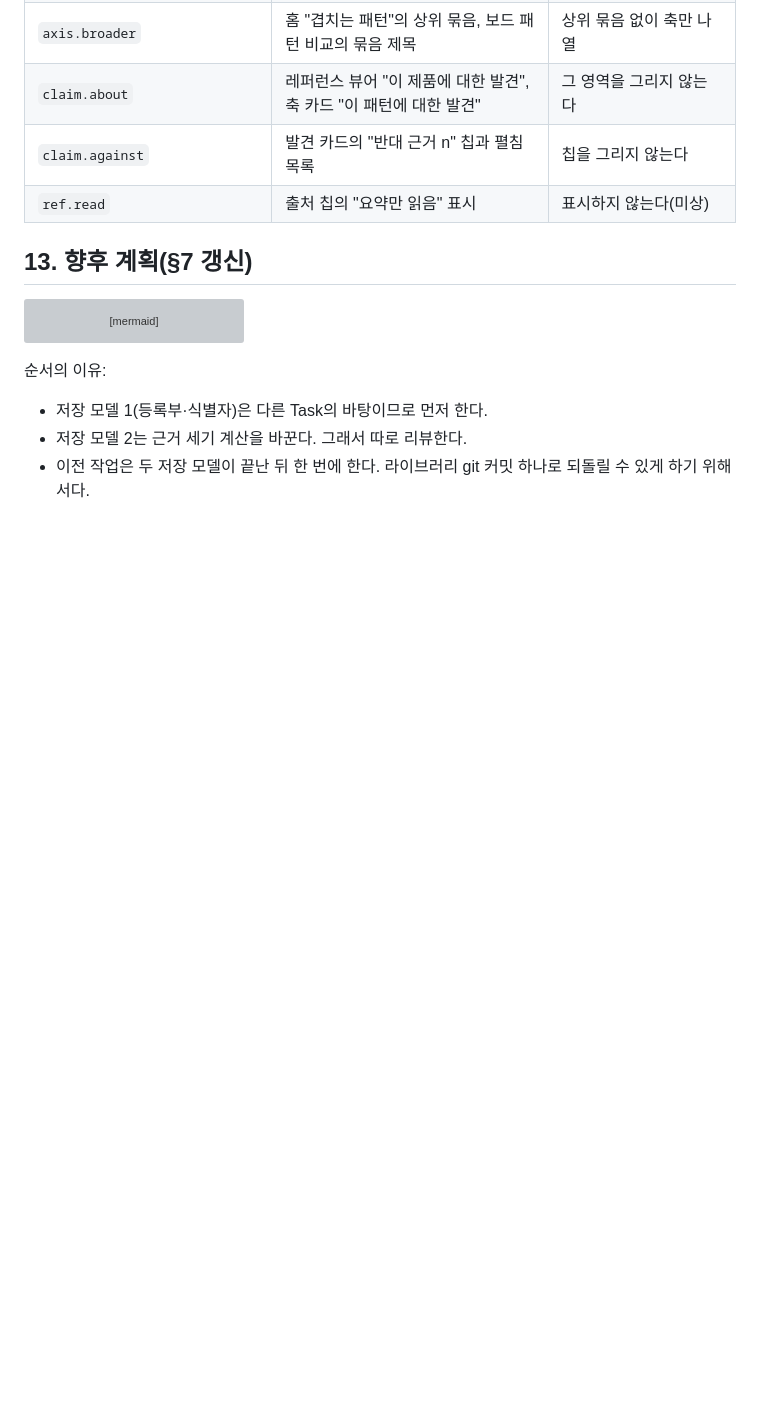
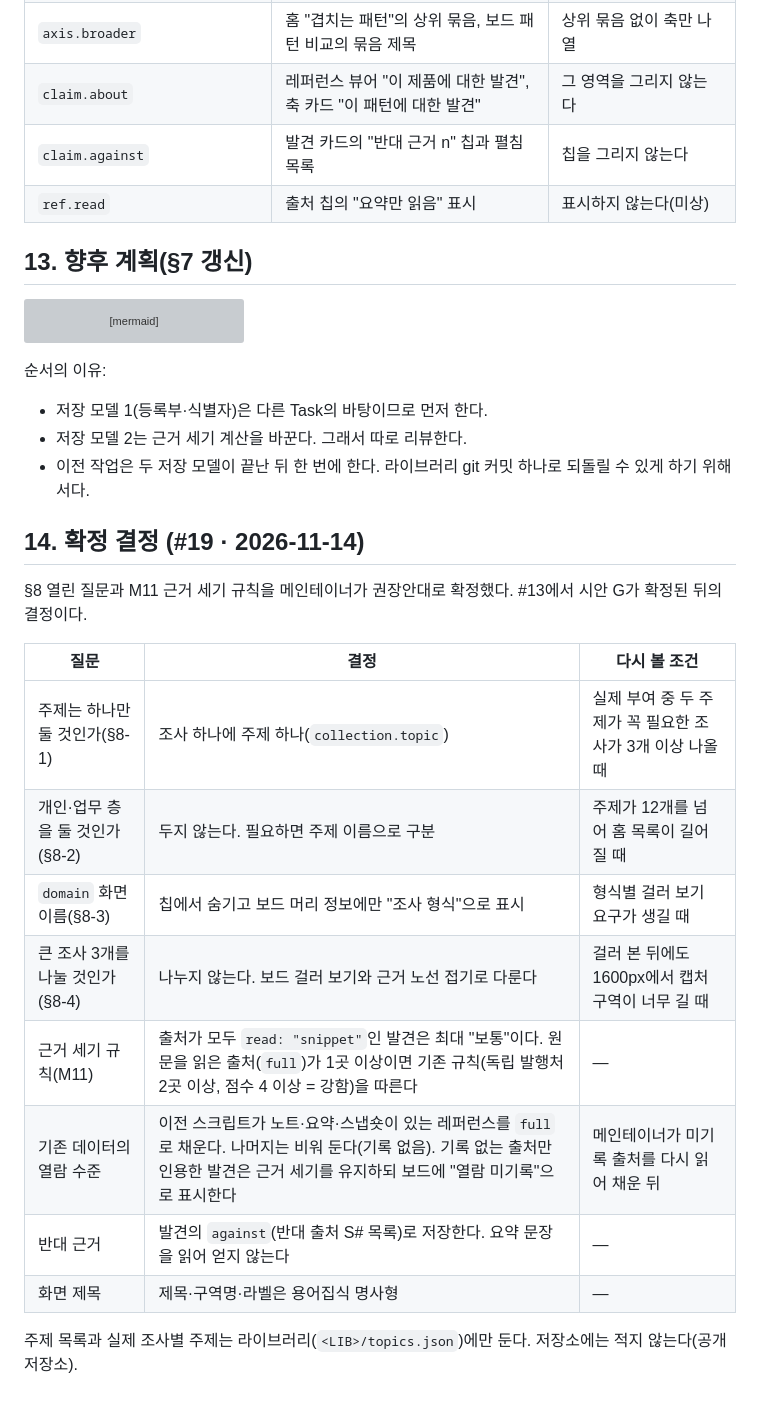
Before and after one commit to Fox-Yeom/reference-research, a Markdown page: docs/DATA-MODEL.md, the part around the change. GitHub-like rendering; blank space fills up the shorter version; grey boxes are pictures that could not be loaded.

Commit message:
docs(data): 데이터 모델 v3 라벨 확정 결정 기록
왜: 저장 모델과 보드 교체가 기댈 기준(주제 수, 형식 표시,
큰 조사 처리, 근거 세기 규칙, 반대 근거 저장 방식)을 먼저 고정함

Refs: #19

```diff
--- a/docs/DATA-MODEL.md
+++ b/docs/DATA-MODEL.md
@@ -481,3 +481,20 @@ flowchart TD
 - 저장 모델 1(등록부·식별자)은 다른 Task의 바탕이므로 먼저 한다.
 - 저장 모델 2는 근거 세기 계산을 바꾼다. 그래서 따로 리뷰한다.
 - 이전 작업은 두 저장 모델이 끝난 뒤 한 번에 한다. 라이브러리 git 커밋 하나로 되돌릴 수 있게 하기 위해서다.
+
+## 14. 확정 결정 (#19 · 2026-11-14)
+
+§8 열린 질문과 M11 근거 세기 규칙을 메인테이너가 권장안대로 확정했다. #13에서 시안 G가 확정된 뒤의 결정이다.
+
+| 질문 | 결정 | 다시 볼 조건 |
+|---|---|---|
+| 주제는 하나만 둘 것인가(§8-1) | 조사 하나에 주제 하나(`collection.topic`) | 실제 부여 중 두 주제가 꼭 필요한 조사가 3개 이상 나올 때 |
+| 개인·업무 층을 둘 것인가(§8-2) | 두지 않는다. 필요하면 주제 이름으로 구분 | 주제가 12개를 넘어 홈 목록이 길어질 때 |
+| `domain` 화면 이름(§8-3) | 칩에서 숨기고 보드 머리 정보에만 "조사 형식"으로 표시 | 형식별 걸러 보기 요구가 생길 때 |
+| 큰 조사 3개를 나눌 것인가(§8-4) | 나누지 않는다. 보드 걸러 보기와 근거 노선 접기로 다룬다 | 걸러 본 뒤에도 1600px에서 캡처 구역이 너무 길 때 |
+| 근거 세기 규칙(M11) | 출처가 모두 `read: "snippet"`인 발견은 최대 "보통"이다. 원문을 읽은 출처(`full`)가 1곳 이상이면 기존 규칙(독립 발행처 2곳 이상, 점수 4 이상 = 강함)을 따른다 | — |
+| 기존 데이터의 열람 수준 | 이전 스크립트가 노트·요약·스냅숏이 있는 레퍼런스를 `full`로 채운다. 나머지는 비워 둔다(기록 없음). 기록 없는 출처만 인용한 발견은 근거 세기를 유지하되 보드에 "열람 미기록"으로 표시한다 | 메인테이너가 미기록 출처를 다시 읽어 채운 뒤 |
+| 반대 근거 | 발견의 `against`(반대 출처 S# 목록)로 저장한다. 요약 문장을 읽어 얻지 않는다 | — |
+| 화면 제목 | 제목·구역명·라벨은 용어집식 명사형 | — |
+
+주제 목록과 실제 조사별 주제는 라이브러리(`<LIB>/topics.json`)에만 둔다. 저장소에는 적지 않는다(공개 저장소).
```
Also changed, not shown: docs/DECISIONS.md (+3 -0 lines).
